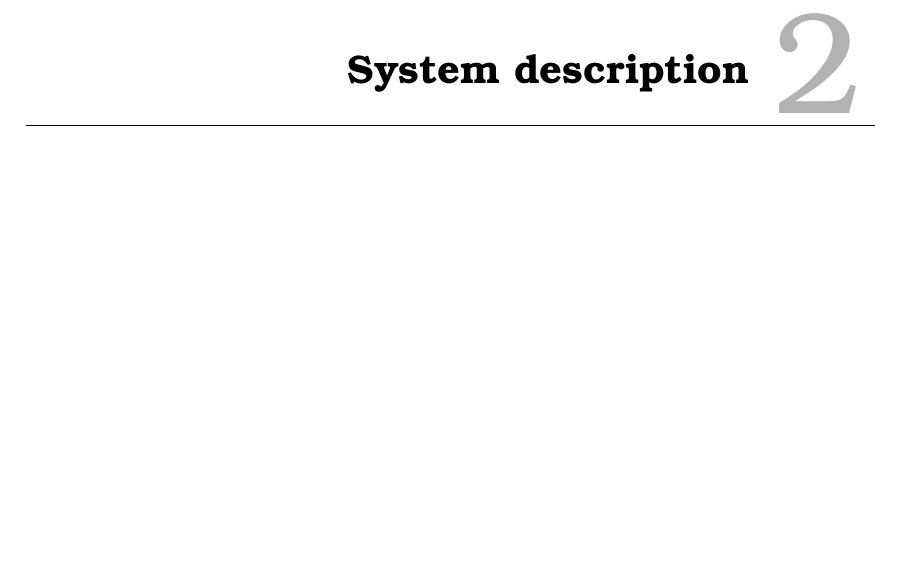
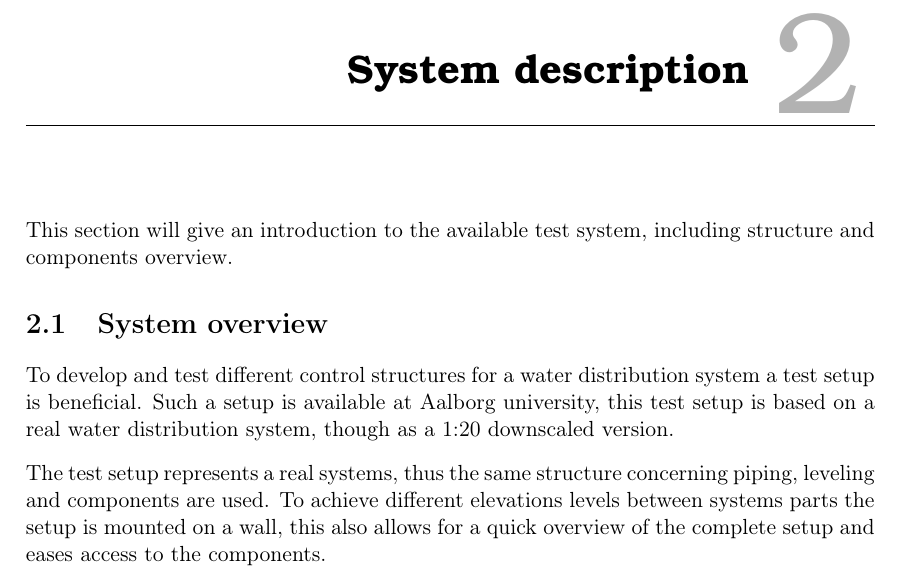
Before and after one commit to SBKrogh/WaterTank, a LaTeX thesis (Gr830.tex, which reads report/analysis/sys_overview.tex): part of page 9 of 33, cut so that both start at the same text, the shorter picture padded with empty space. Compiled offline with pdfLaTeX.

Commit message:
system overview added

```diff
--- /dev/null
+++ b/report/analysis/sys_overview.tex
@@ -0,0 +1,7 @@
+This section will give an introduction to the available test system, including structure and components overview.
+
+\section{System overview}
+To develop and test different control structures for a water distribution system a test setup is beneficial.
+Such a setup is available at Aalborg university, this test setup is based on a real water distribution system, though as a 1:20 downscaled version.
+
+The test setup represents a real systems, thus the same structure concerning piping, leveling and components are used. To achieve different elevations levels between systems parts the setup is mounted on a wall, this also allows for a quick overview of the complete setup and eases access to the components.
```
Also changed, not shown: report/analysis/analysis_main.tex (+1 -0 lines).
